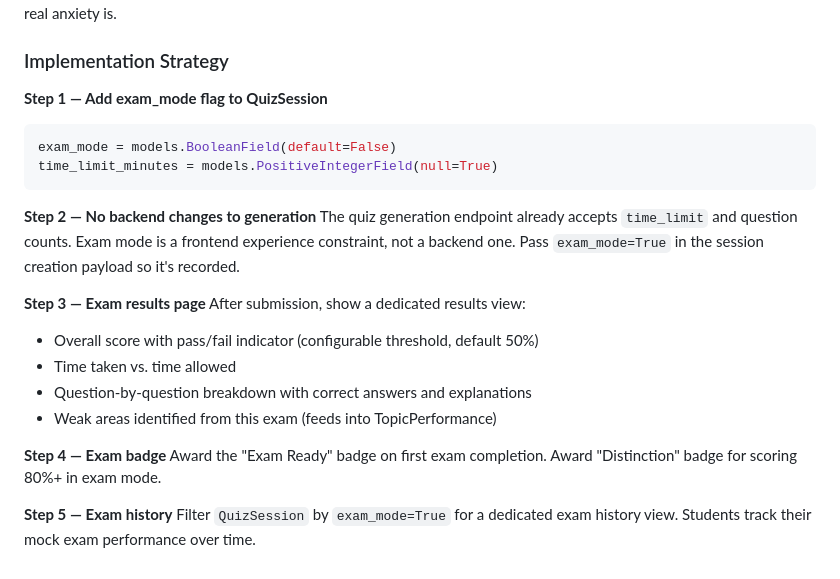
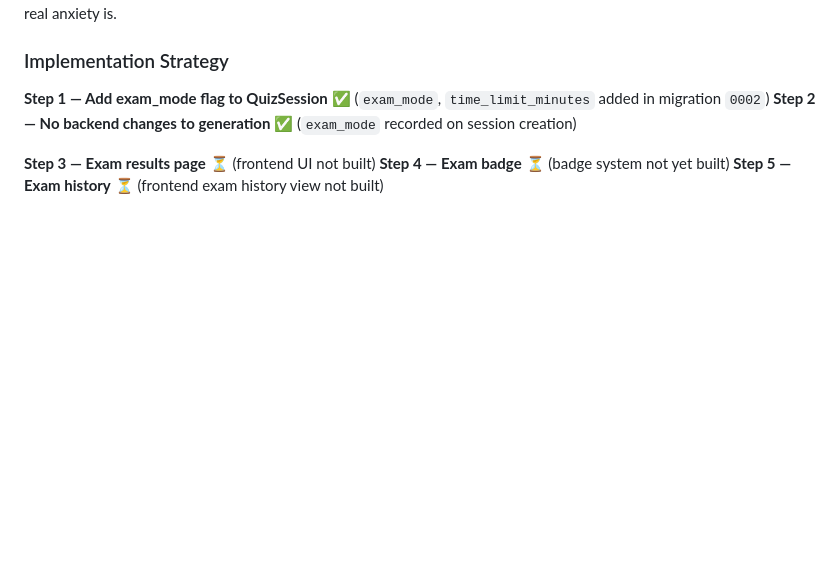
Before and after one commit to Julien-G-Man/lamla-ai, a Markdown page: docs/roadmap/TIER1_LOW_COST_HIGH_IMPACT.md, the part around one of its changes. GitHub-like rendering; blank space fills up the shorter version.

````diff
--- a/docs/roadmap/TIER1_LOW_COST_HIGH_IMPACT.md
+++ b/docs/roadmap/TIER1_LOW_COST_HIGH_IMPACT.md
@@ -376,28 +262,9 @@ This meets students where their real anxiety is.
 
 ### Implementation Strategy
 
-**Step 1 — Add exam_mode flag to QuizSession**
-```python
-exam_mode = models.BooleanField(default=False)
-time_limit_minutes = models.PositiveIntegerField(null=True)
-```
+**Step 1 — Add exam_mode flag to QuizSession** ✅ (`exam_mode`, `time_limit_minutes` added in migration `0002`)
+**Step 2 — No backend changes to generation** ✅ (`exam_mode` recorded on session creation)
 
-**Step 2 — No backend changes to generation**
-The quiz generation endpoint already accepts `time_limit` and question counts.
-Exam mode is a frontend experience constraint, not a backend one.
-Pass `exam_mode=True` in the session creation payload so it's recorded.
-
-**Step 3 — Exam results page**
-After submission, show a dedicated results view:
-- Overall score with pass/fail indicator (configurable threshold, default 50%)
-- Time taken vs. time allowed
-- Question-by-question breakdown with correct answers and explanations
-- Weak areas identified from this exam (feeds into TopicPerformance)
-
-**Step 4 — Exam badge**
-Award the "Exam Ready" badge on first exam completion.
-Award "Distinction" badge for scoring 80%+ in exam mode.
-
-**Step 5 — Exam history**
-Filter `QuizSession` by `exam_mode=True` for a dedicated exam history view.
-Students track their mock exam performance over time.
+**Step 3 — Exam results page** ⏳ (frontend UI not built)
+**Step 4 — Exam badge** ⏳ (badge system not yet built)
+**Step 5 — Exam history** ⏳ (frontend exam history view not built)
````
Also changed, not shown: other parts of docs/roadmap/TIER1_LOW_COST_HIGH_IMPACT.md (+24 -138 lines).
